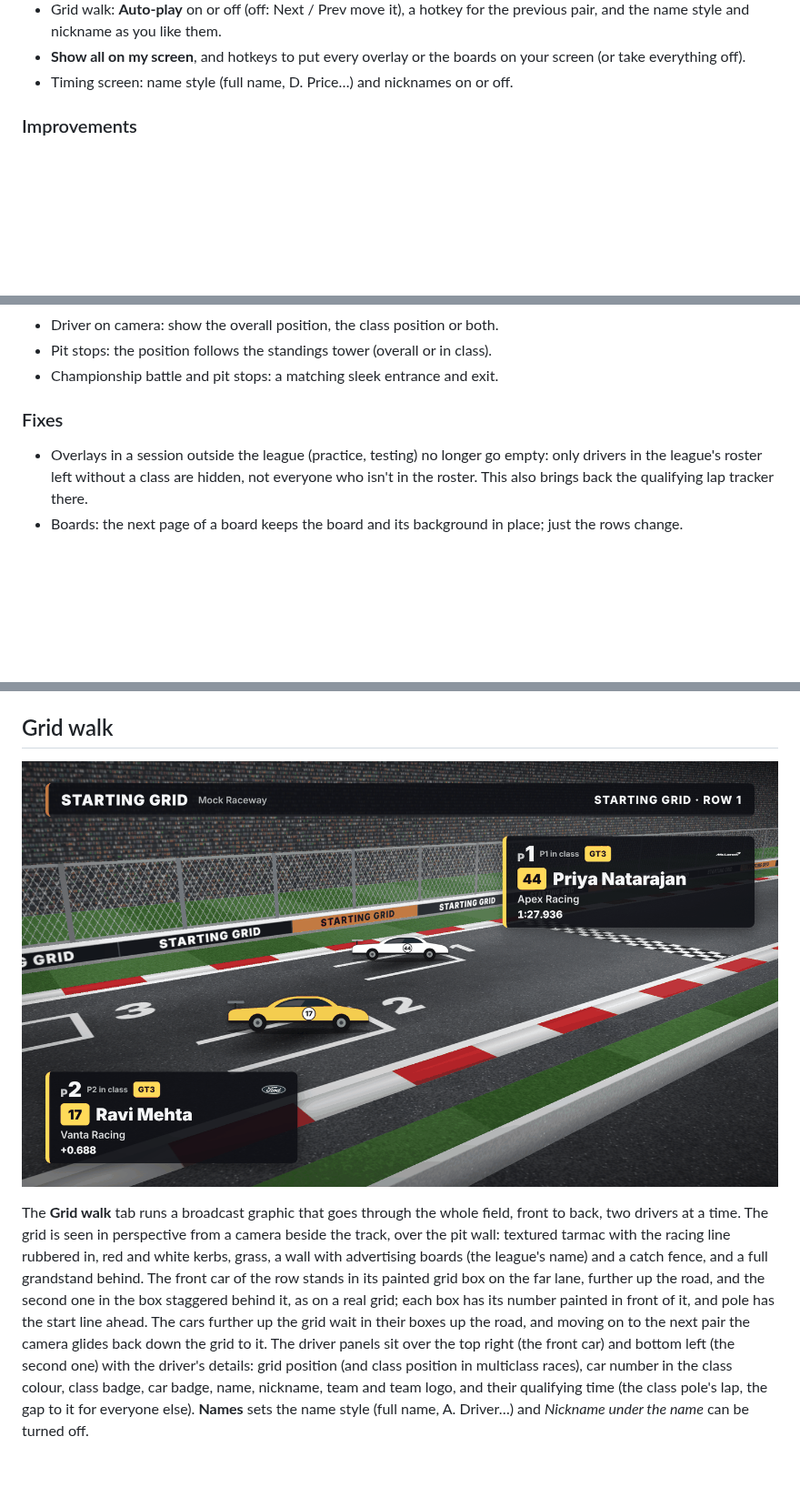
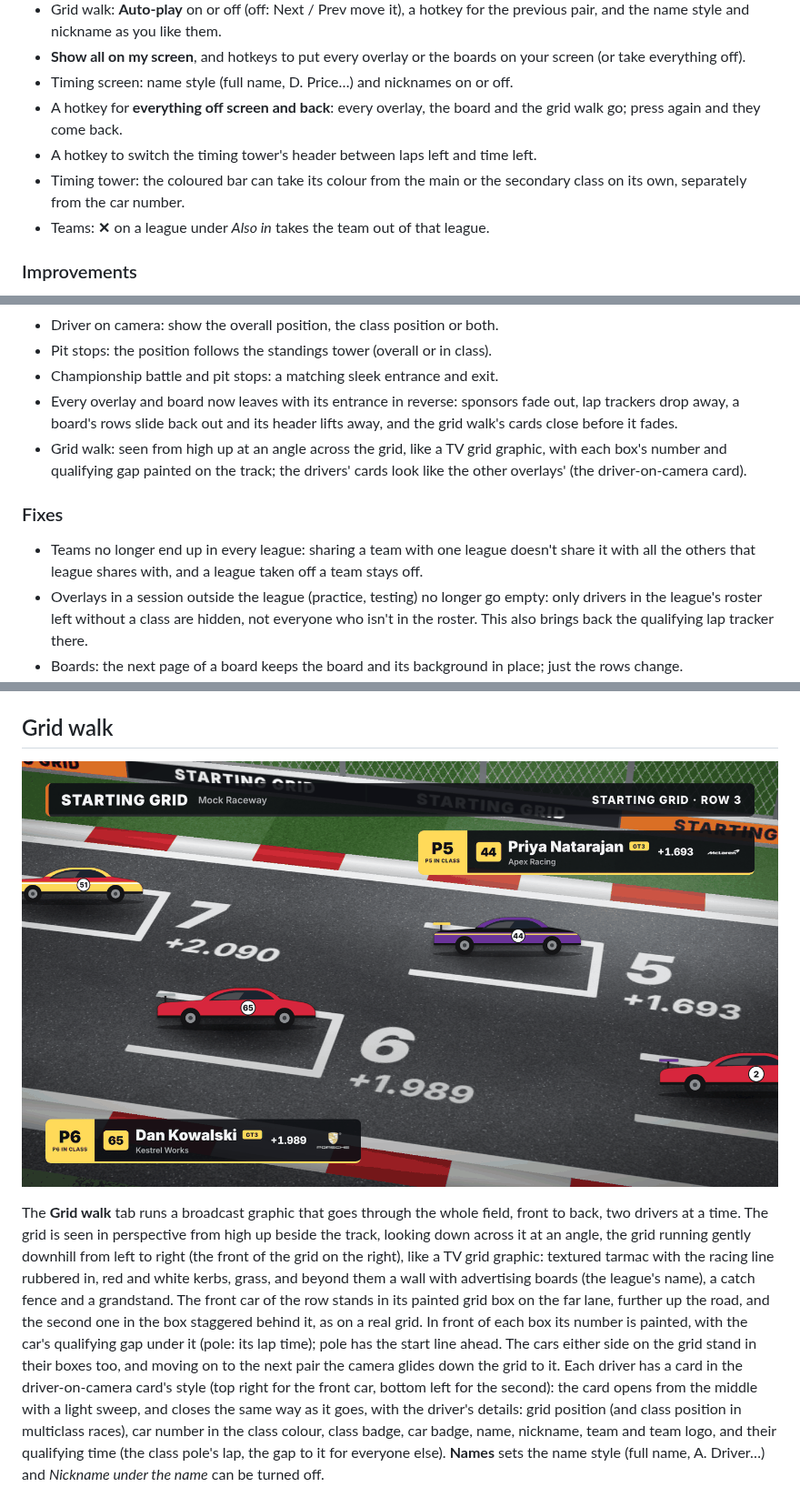
Before and after one commit to ShamzOut2/Apex_Commentator, a Markdown page: README.md, 3 parts joined by grey strips. Shown at 91% size. Rendered like a GitHub page; pictures changed too: docs/gridwalk-track.png; blank space fills up the shorter version.

```diff
--- a/README.md
+++ b/README.md
@@ -61,6 +61,13 @@ walk, Overlays, Boards and Race control.
 - **Show all on my screen**, and hotkeys to put every overlay or the boards
   on your screen (or take everything off).
 - Timing screen: name style (full name, D. Price…) and nicknames on or off.
+- A hotkey for **everything off screen and back**: every overlay, the board
+  and the grid walk go; press again and they come back.
+- A hotkey to switch the timing tower's header between laps left and time
+  left.
+- Timing tower: the coloured bar can take its colour from the main or the
+  secondary class on its own, separately from the car number.
+- Teams: **✕** on a league under *Also in* takes the team out of that league.
 
 ### Improvements
 
@@ -80,9 +87,19 @@ walk, Overlays, Boards and Race control.
 - Driver on camera: show the overall position, the class position or both.
 - Pit stops: the position follows the standings tower (overall or in class).
 - Championship battle and pit stops: a matching sleek entrance and exit.
+- Every overlay and board now leaves with its entrance in reverse: sponsors
+  fade out, lap trackers drop away, a board's rows slide back out and its
+  header lifts away, and the grid walk's cards close before it fades.
+- Grid walk: seen from high up at an angle across the grid, like a TV grid
+  graphic, with each box's number and qualifying gap painted on the track;
+  the drivers' cards look like the other overlays' (the driver-on-camera
+  card).
 
 ### Fixes
 
+- Teams no longer end up in every league: sharing a team with one league
+  doesn't share it with all the others that league shares with, and a
+  league taken off a team stays off.
 - Overlays in a session outside the league (practice, testing) no longer go
   empty: only drivers in the league's roster left without a class are
   hidden, not everyone who isn't in the roster. This also brings back the
@@ -292,17 +312,20 @@ Things to know:
 
 The **Grid walk** tab runs a broadcast graphic that goes through the whole
 field, front to back, two drivers at a time. The grid is seen in
-perspective from a camera beside the track, over the pit wall: textured
-tarmac with the racing line rubbered in, red and white kerbs, grass, a wall
-with advertising boards (the league's name) and a catch fence, and a full
-grandstand behind. The front car of the row stands in its painted grid box
-on the far lane, further up the road, and the second one in the box
-staggered behind it, as on a real grid; each box has its number painted in
-front of it, and pole has the start line ahead. The cars further up the grid
-wait in their boxes up the road, and moving on to the next pair the camera
-glides back down the grid to it. The driver panels sit over the top right
-(the front car) and bottom left (the second one) with the driver's
-details: grid position (and class position in multiclass races), car
+perspective from high up beside the track, looking down across it at an
+angle, the grid running gently downhill from left to right (the front of
+the grid on the right), like a TV grid graphic: textured tarmac with the
+racing line rubbered in, red and white kerbs, grass, and beyond them a wall
+with advertising boards (the league's name), a catch fence and a grandstand.
+The front car of the row stands in its painted grid box on the far lane,
+further up the road, and the second one in the box staggered behind it, as
+on a real grid. In front of each box its number is painted, with the car's
+qualifying gap under it (pole: its lap time); pole has the start line ahead.
+The cars either side on the grid stand in their boxes too, and moving on to
+the next pair the camera glides down the grid to it. Each driver has a card
+in the driver-on-camera card's style (top right for the front car, bottom
+left for the second): the card opens from the middle with a light sweep,
+and closes the same way as it goes, with the driver's details: grid position (and class position in multiclass races), car
 number in the class colour, class badge, car badge, name, nickname, team and
 team logo, and their qualifying time (the class pole's lap, the gap to it
 for everyone else). **Names** sets the name style (full name, A. Driver…)
```
Also changed, not shown: other parts of README.md (+14 -3 lines), CHANGELOG.md (+17 -0 lines), 17 other files.
